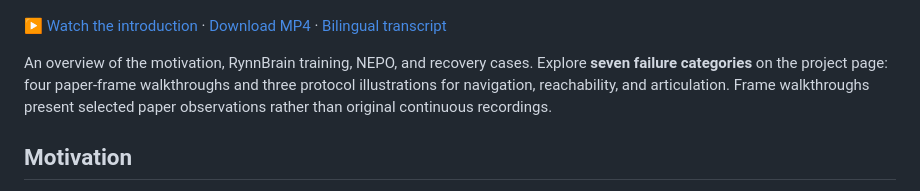
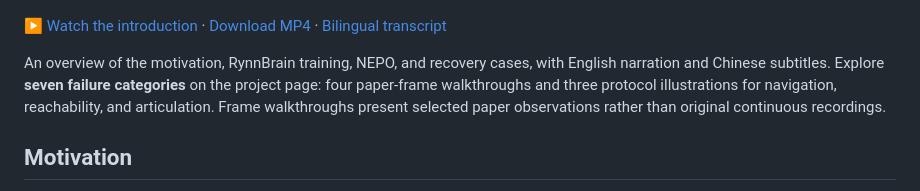
Before and after one commit to pm1255/embodied-corrector, a Markdown page: README.md, the part around the change. Drawn GitHub-style.

```diff
--- a/README.md
+++ b/README.md
@@ -20,7 +20,7 @@
 
 [▶ Watch the introduction](https://pm1255.github.io/embodied-corrector/#video) · [Download MP4](https://pm1255.github.io/embodied-corrector/assets/video/introduction.mp4) · [Bilingual transcript](docs/assets/video/transcript.md)
 
-An overview of the motivation, RynnBrain training, NEPO, and recovery cases. Explore **seven failure categories** on the project page: four paper-frame walkthroughs and three protocol illustrations for navigation, reachability, and articulation. Frame walkthroughs present selected paper observations rather than original continuous recordings.
+An overview of the motivation, RynnBrain training, NEPO, and recovery cases, with English narration and Chinese subtitles. Explore **seven failure categories** on the project page: four paper-frame walkthroughs and three protocol illustrations for navigation, reachability, and articulation. Frame walkthroughs present selected paper observations rather than original continuous recordings.
 
 ## Motivation
 
```
Also changed, not shown: README_zh.md (+1 -1 lines), docs/assets/video/articulation-poster.jpg, docs/assets/video/navigation-poster.jpg, docs/assets/video/reachability-poster.jpg, 10 other files.
